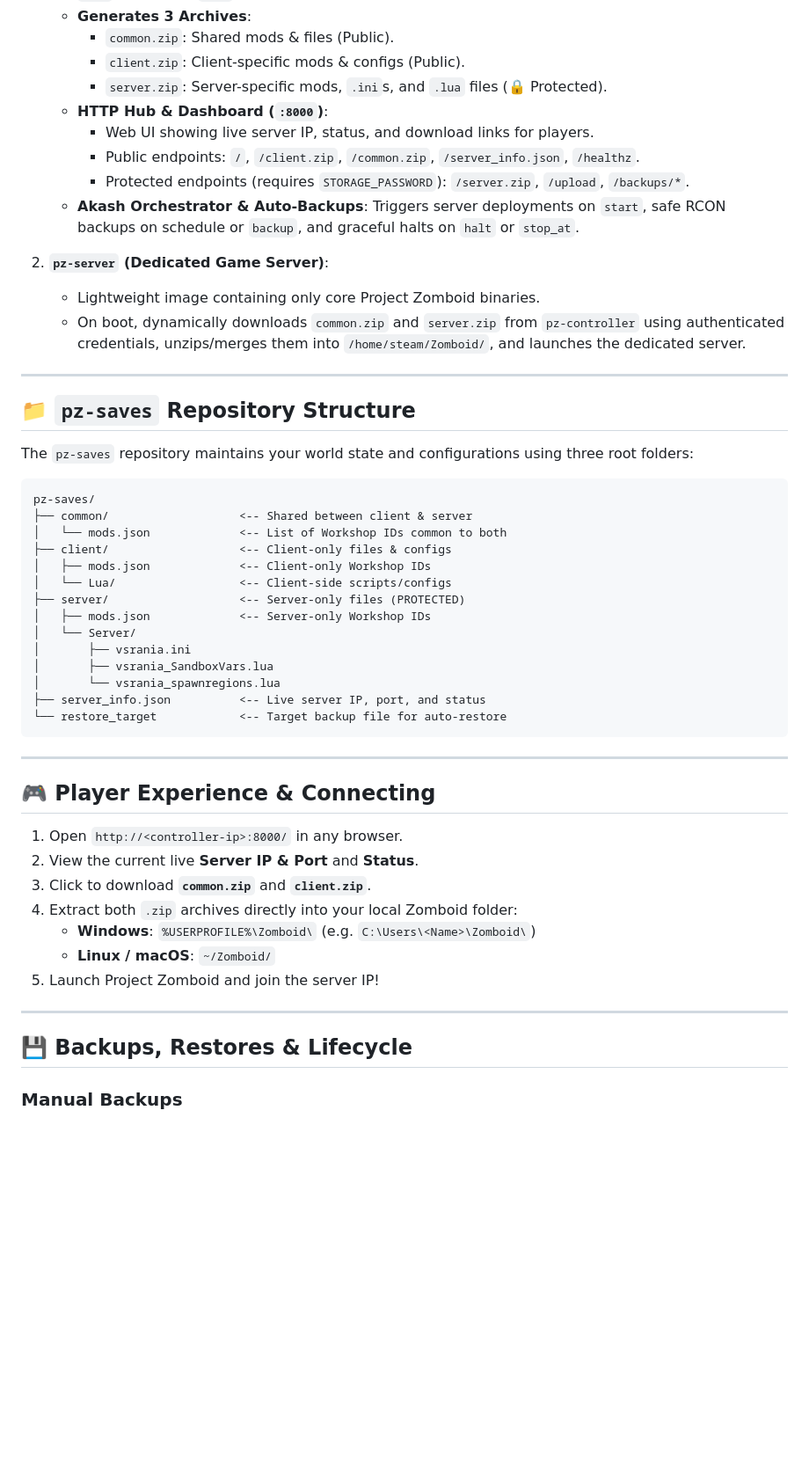
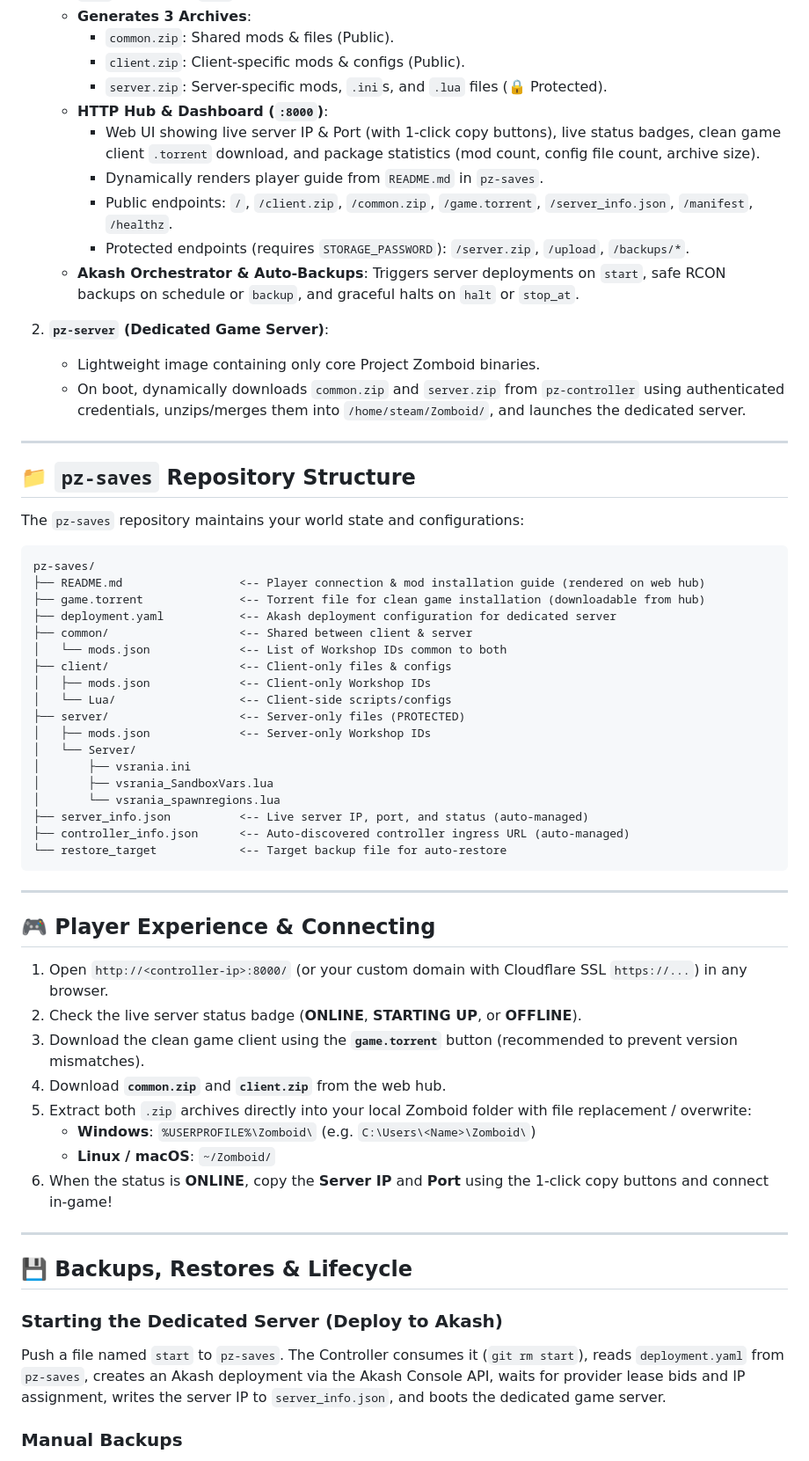
Before and after one commit to hrkcz001/pz-akash, a Markdown page: README.md, the part around one of its changes. Shown at 88% size. Drawn GitHub-style; blank space fills up the shorter version.

Commit message:
Update README.md with 'start' trigger description and complete feature set

````diff
--- a/README.md
+++ b/README.md
@@ -16,8 +16,9 @@ The system consists of two primary services communicating via the private `pz-sa
      - `client.zip`: Client-specific mods & configs (Public).
      - `server.zip`: Server-specific mods, `.ini`s, and `.lua` files (🔒 Protected).
    - **HTTP Hub & Dashboard (`:8000`)**:
-     - Web UI showing live server IP, status, and download links for players.
-     - Public endpoints: `/`, `/client.zip`, `/common.zip`, `/server_info.json`, `/healthz`.
+     - Web UI showing live server IP & Port (with 1-click copy buttons), live status badges, clean game client `.torrent` download, and package statistics (mod count, config file count, archive size).
+     - Dynamically renders player guide from `README.md` in `pz-saves`.
+     - Public endpoints: `/`, `/client.zip`, `/common.zip`, `/game.torrent`, `/server_info.json`, `/manifest`, `/healthz`.
      - Protected endpoints (requires `STORAGE_PASSWORD`): `/server.zip`, `/upload`, `/backups/*`.
    - **Akash Orchestrator & Auto-Backups**: Triggers server deployments on `start`, safe RCON backups on schedule or `backup`, and graceful halts on `halt` or `stop_at`.
 
@@ -29,10 +30,13 @@ The system consists of two primary services communicating via the private `pz-sa
 
 ## 📁 `pz-saves` Repository Structure
 
-The `pz-saves` repository maintains your world state and configurations using three root folders:
+The `pz-saves` repository maintains your world state and configurations:
 
 ```text
 pz-saves/
+├── README.md                 <-- Player connection & mod installation guide (rendered on web hub)
+├── game.torrent              <-- Torrent file for clean game installation (downloadable from hub)
+├── deployment.yaml           <-- Akash deployment configuration for dedicated server
 ├── common/                   <-- Shared between client & server
 │   └── mods.json             <-- List of Workshop IDs common to both
 ├── client/                   <-- Client-only files & configs
@@ -44,7 +48,8 @@ pz-saves/
 │       ├── vsrania.ini
 │       ├── vsrania_SandboxVars.lua
 │       └── vsrania_spawnregions.lua
-├── server_info.json          <-- Live server IP, port, and status
+├── server_info.json          <-- Live server IP, port, and status (auto-managed)
+├── controller_info.json      <-- Auto-discovered controller ingress URL (auto-managed)
 └── restore_target            <-- Target backup file for auto-restore
 ```
 
@@ -52,17 +57,21 @@ pz-saves/
 
 ## 🎮 Player Experience & Connecting
 
-1. Open `http://<controller-ip>:8000/` in any browser.
-2. View the current live **Server IP & Port** and **Status**.
-3. Click to download **`common.zip`** and **`client.zip`**.
-4. Extract both `.zip` archives directly into your local Zomboid folder:
+1. Open `http://<controller-ip>:8000/` (or your custom domain with Cloudflare SSL `https://...`) in any browser.
+2. Check the live server status badge (**ONLINE**, **STARTING UP**, or **OFFLINE**).
+3. Download the clean game client using the **`game.torrent`** button (recommended to prevent version mismatches).
+4. Download **`common.zip`** and **`client.zip`** from the web hub.
+5. Extract both `.zip` archives directly into your local Zomboid folder with file replacement / overwrite:
    - **Windows**: `%USERPROFILE%\Zomboid\` (e.g. `C:\Users\<Name>\Zomboid\`)
    - **Linux / macOS**: `~/Zomboid/`
-5. Launch Project Zomboid and join the server IP!
+6. When the status is **ONLINE**, copy the **Server IP** and **Port** using the 1-click copy buttons and connect in-game!
 
 ---
 
 ## 💾 Backups, Restores & Lifecycle
+
+### Starting the Dedicated Server (Deploy to Akash)
+Push a file named `start` to `pz-saves`. The Controller consumes it (`git rm start`), reads `deployment.yaml` from `pz-saves`, creates an Akash deployment via the Akash Console API, waits for provider lease bids and IP assignment, writes the server IP to `server_info.json`, and boots the dedicated game server.
 
 ### Manual Backups
 Push a file named `backup` to `pz-saves`. The Controller consumes it, runs a safe backup (`RCON save` → `zip` stream → updates `restore_target`), and pushes to git.
````
Also changed, not shown: other parts of README.md (+2 -2 lines).
